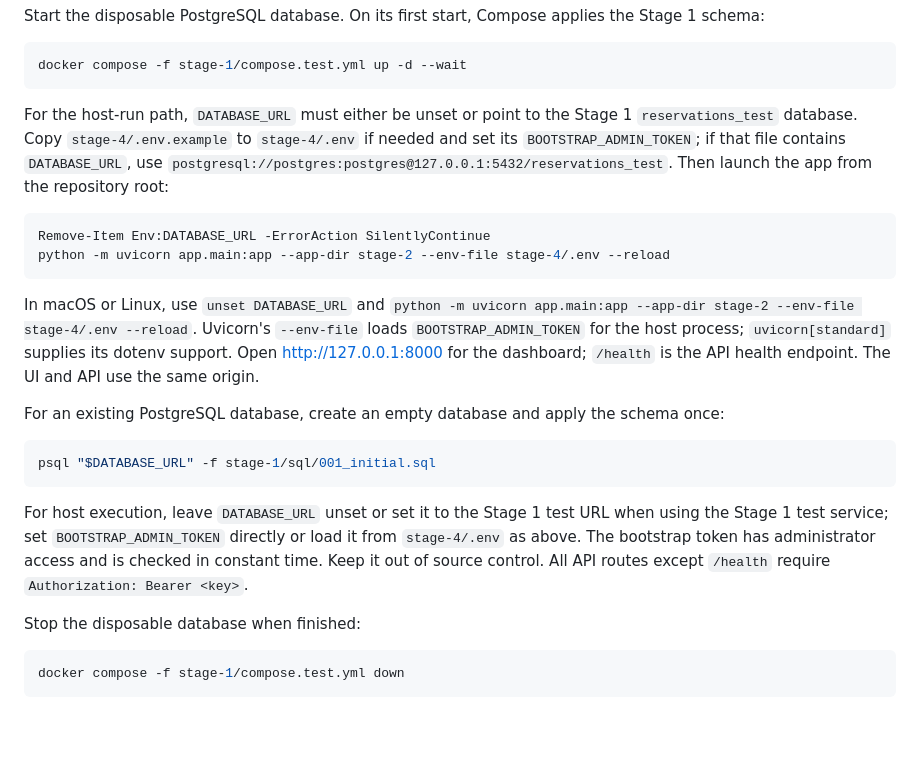
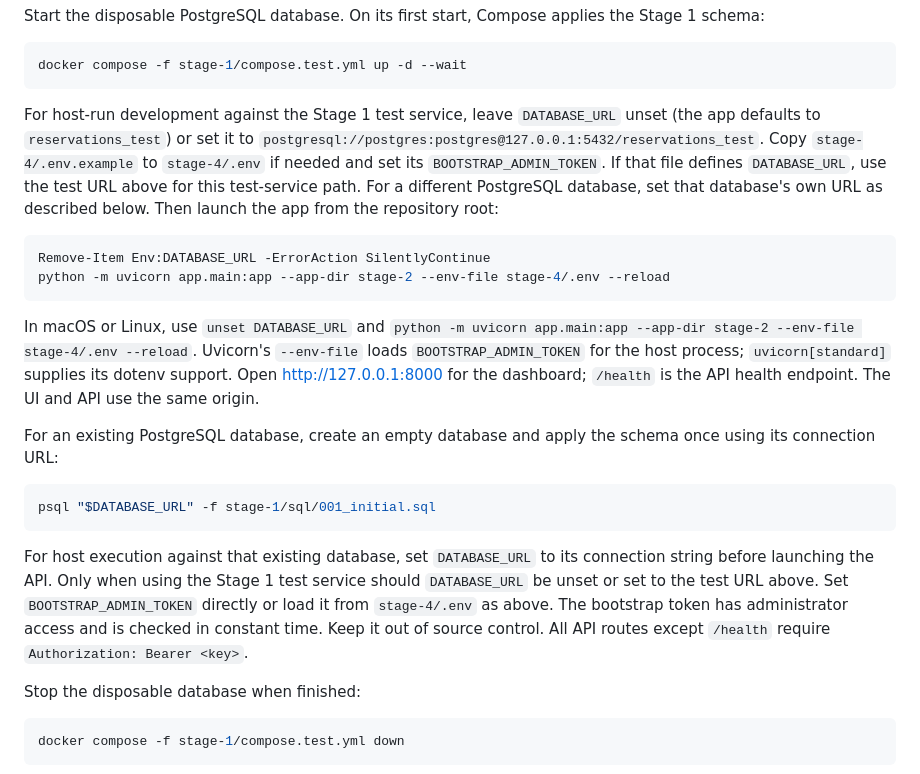
Before and after one commit to kwtr101/tablekeeper, a Markdown page: README.md, the part around the change. GitHub-like rendering; blank space fills up the shorter version.

Commit message:
Clarify host database URL guidance

````diff
--- a/README.md
+++ b/README.md
@@ -47,7 +47,7 @@ Start the disposable PostgreSQL database. On its first start, Compose applies th
 docker compose -f stage-1/compose.test.yml up -d --wait
 ```
 
-For the host-run path, `DATABASE_URL` must either be unset or point to the Stage 1 `reservations_test` database. Copy `stage-4/.env.example` to `stage-4/.env` if needed and set its `BOOTSTRAP_ADMIN_TOKEN`; if that file contains `DATABASE_URL`, use `postgresql://postgres:postgres@127.0.0.1:5432/reservations_test`. Then launch the app from the repository root:
+For host-run development against the Stage 1 test service, leave `DATABASE_URL` unset (the app defaults to `reservations_test`) or set it to `postgresql://postgres:postgres@127.0.0.1:5432/reservations_test`. Copy `stage-4/.env.example` to `stage-4/.env` if needed and set its `BOOTSTRAP_ADMIN_TOKEN`. If that file defines `DATABASE_URL`, use the test URL above for this test-service path. For a different PostgreSQL database, set that database's own URL as described below. Then launch the app from the repository root:
 
 ```powershell
 Remove-Item Env:DATABASE_URL -ErrorAction SilentlyContinue
@@ -56,13 +56,13 @@ python -m uvicorn app.main:app --app-dir stage-2 --env-file stage-4/.env --reloa
 
 In macOS or Linux, use `unset DATABASE_URL` and `python -m uvicorn app.main:app --app-dir stage-2 --env-file stage-4/.env --reload`. Uvicorn's `--env-file` loads `BOOTSTRAP_ADMIN_TOKEN` for the host process; `uvicorn[standard]` supplies its dotenv support. Open <http://127.0.0.1:8000> for the dashboard; `/health` is the API health endpoint. The UI and API use the same origin.
 
-For an existing PostgreSQL database, create an empty database and apply the schema once:
+For an existing PostgreSQL database, create an empty database and apply the schema once using its connection URL:
 
 ```sh
 psql "$DATABASE_URL" -f stage-1/sql/001_initial.sql
 ```
 
-For host execution, leave `DATABASE_URL` unset or set it to the Stage 1 test URL when using the Stage 1 test service; set `BOOTSTRAP_ADMIN_TOKEN` directly or load it from `stage-4/.env` as above. The bootstrap token has administrator access and is checked in constant time. Keep it out of source control. All API routes except `/health` require `Authorization: Bearer <key>`.
+For host execution against that existing database, set `DATABASE_URL` to its connection string before launching the API. Only when using the Stage 1 test service should `DATABASE_URL` be unset or set to the test URL above. Set `BOOTSTRAP_ADMIN_TOKEN` directly or load it from `stage-4/.env` as above. The bootstrap token has administrator access and is checked in constant time. Keep it out of source control. All API routes except `/health` require `Authorization: Bearer <key>`.
 
 Stop the disposable database when finished:
 
````
